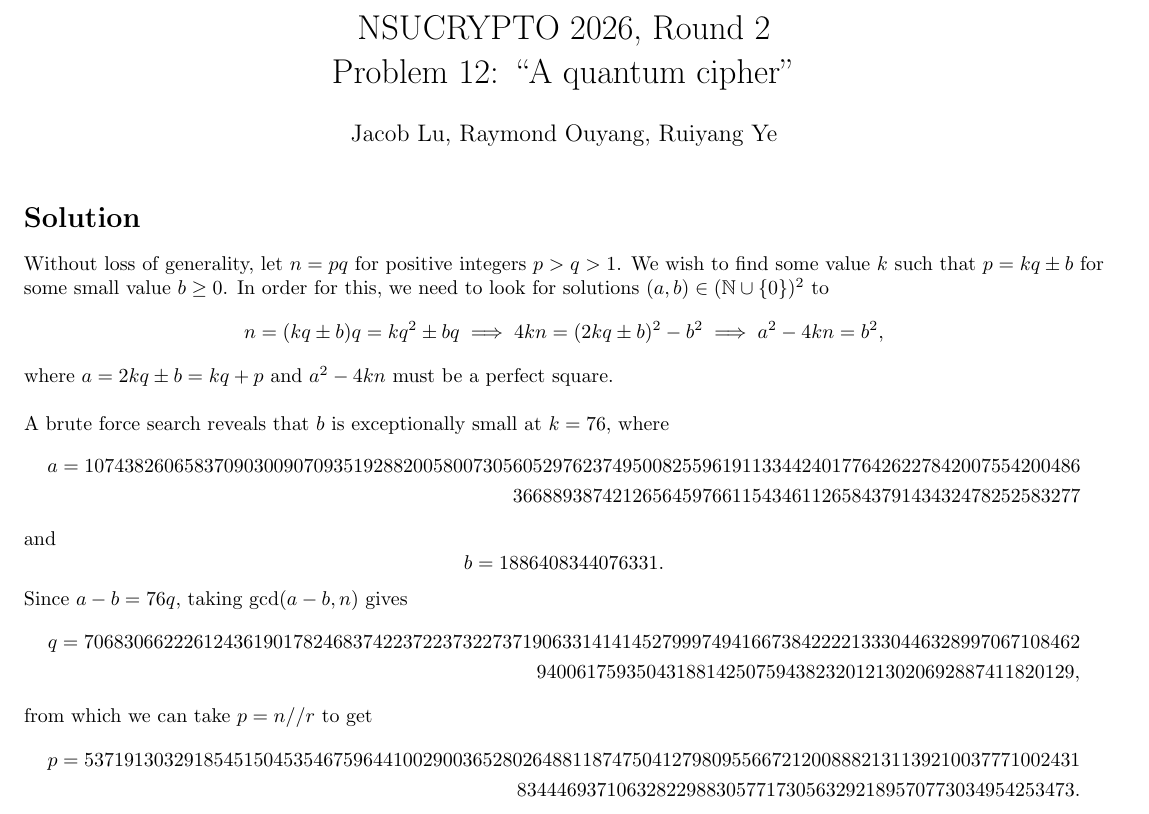
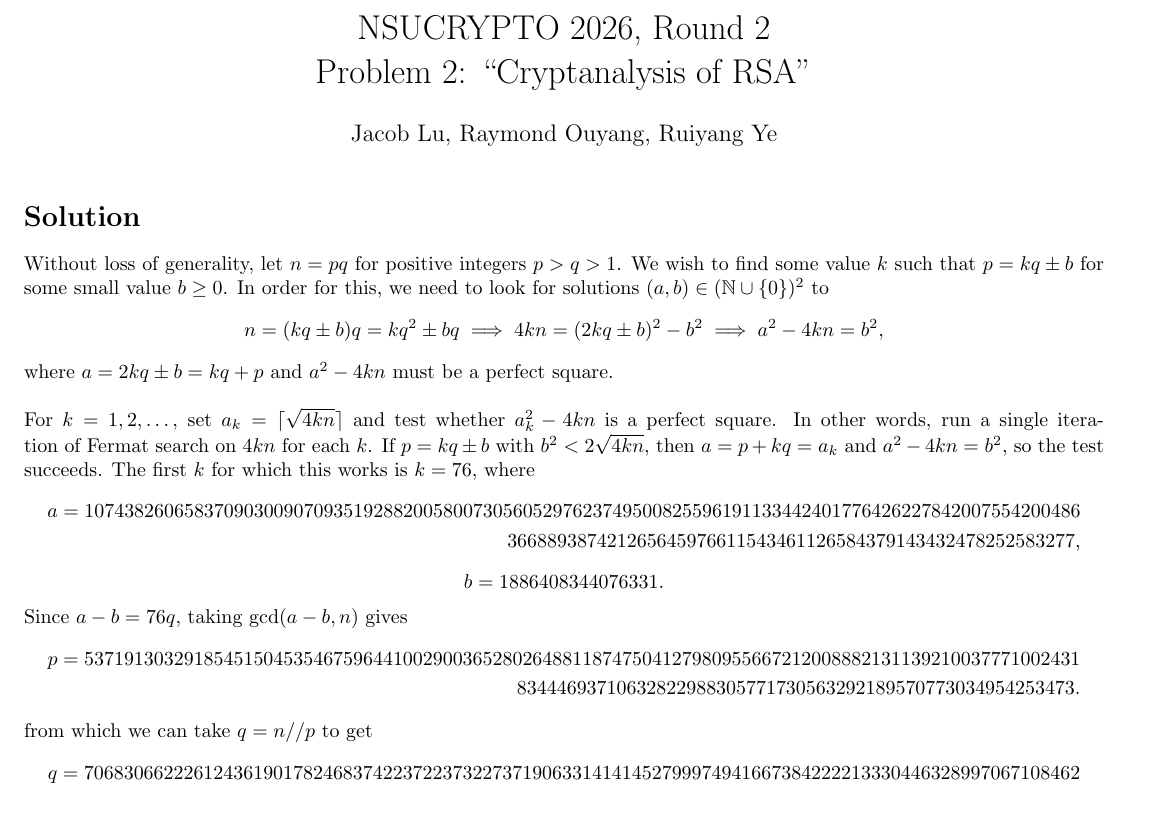
Before and after one commit to JacobLu3141/NSUCRYPTO-2026, a LaTeX document (q2.tex): part of the page, cut so that both start at the same text. The pictures show the PDF file q2.pdf that the author committed with the source.

Commit message:
ok i actually fixed q2 this time fr fr

```diff
--- a/q2.tex
+++ b/q2.tex
@@ -1,25 +1,28 @@
 \documentclass{article}
 \usepackage{Package485}
 
-\title{NSUCRYPTO 2026, Round 2\\Problem 12: ``A quantum cipher''}
+\title{NSUCRYPTO 2026, Round 2\\Problem 2: ``Cryptanalysis of RSA''}
 \date{}
 \author{Jacob Lu, Raymond Ouyang, Ruiyang Ye}
 \begin{document}
 \maketitle
 \section*{Solution}
-Without loss of generality, let $n = pq$ for positive integers $p > q > 1$. We wish to find some value $k$ such that $p = kq \pm b$ for some small value $b \ge 0$. In order for this, we need to look for solutions $(a, b) \in (\mathbb{N} \cup \{0\})^2$ to $$n = (kq\pm b)q = kq^2 \pm bq \implies 4kn = (2kq \pm b)^2 - b^2 \implies a^2 - 4kn = b^2,$$ where $a = 2kq \pm b = kq + p$ and $a^2 - 4kn$ must be a perfect square. \\ \\ A brute force search reveals that $b$ is exceptionally small at $k = 76$, where
+Without loss of generality, let $n = pq$ for positive integers $p > q > 1$. We wish to find some value $k$ such that $p = kq \pm b$ for some small value $b \ge 0$. In order for this, we need to look for solutions $(a, b) \in (\mathbb{N} \cup \{0\})^2$ to $$n = (kq\pm b)q = kq^2 \pm bq \implies 4kn = (2kq \pm b)^2 - b^2 \implies a^2 - 4kn = b^2,$$ where $a = 2kq \pm b = kq + p$ and $a^2 - 4kn$ must be a perfect square. \\ \\ For $k = 1, 2, \dots$, set $a_k = \lceil \sqrt{4kn} \rceil$ and test whether $a_k^2 - 4kn$ is a perfect square. In other words, run a single iteration of Fermat search on $4kn$ for each $k$. If $p = kq \pm b$ with $b^2 < 2\sqrt{4kn}$, then $a = p + kq = a_k$ and $a^2 - 4kn = b^2$, so the test succeeds.
+The first $k$ for which this works is $k = 76$, where
 $$\begin{aligned}
         a = 1074382606583709030090709351928820058007305605297623749500825596191133442401776426227842007554200486 \\
-        366889387421265645976611543461126584379143432478252583277
-    \end{aligned}$$ and $$b = 1886408344076331.$$
+        366889387421265645976611543461126584379143432478252583277,
+    \end{aligned}$$
+$$b = 1886408344076331.$$
 Since $a-b = 76q$, taking $\gcd(a-b, n)$ gives
+$$\begin{aligned}
+        p = 5371913032918545150453546759644100290036528026488118747504127980955667212008882131139210037771002431 \\
+        83444693710632822988305771730563292189570773034954253473.
+    \end{aligned}$$
+from which we can take $q = n // p$ to get
 $$\begin{aligned}
         q = 7068306622261243619017824683742237223732273719063314141452799974941667384222213330446328997067108462 \\
         940061759350431881425075943823201213020692887411820129,
-    \end{aligned}$$ from which we can take $p = n // r$ to get
-$$\begin{aligned}
-        p = 5371913032918545150453546759644100290036528026488118747504127980955667212008882131139210037771002431 \\
-        83444693710632822988305771730563292189570773034954253473.
     \end{aligned}$$ For a quick sanity check, we have $$p - 76q = -1886408344076331 = -b.$$ So we have found our factors $p$ and $q$. Miller-Rabin primality testing quickly verifies that $p$ and $q$ are both prime, and Euclidean algorithm quickly verifies that $\gcd(e, (p-1)(q-1)) = 1$. \\ \\
 Computing $d = e^{-1} \pmod {(p-1)(q-1)}$, we get $$\begin{aligned}
         M_1 = C_1 = 1637043872144093466435287811903759041129761501636697214610611653620470403944965542903540790527330904 \\
```
Also changed, not shown: q2.pdf.
